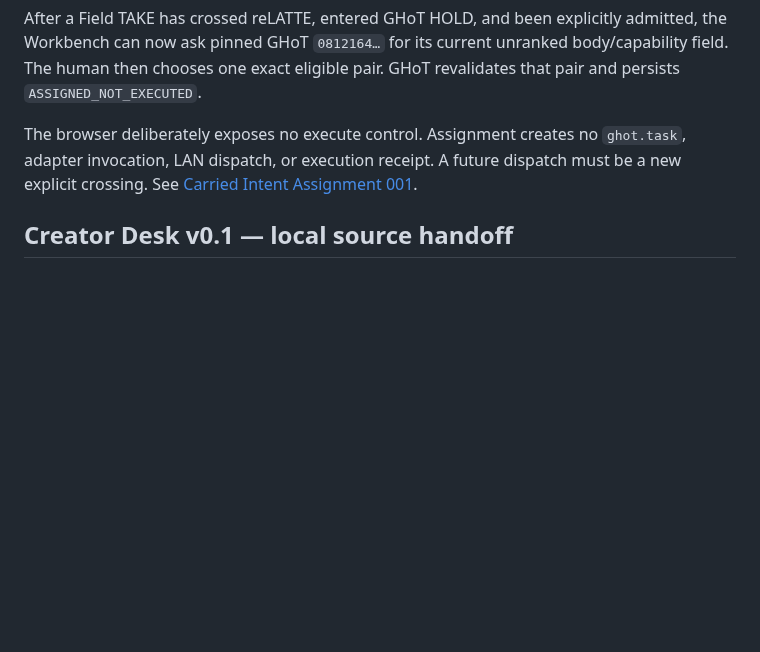
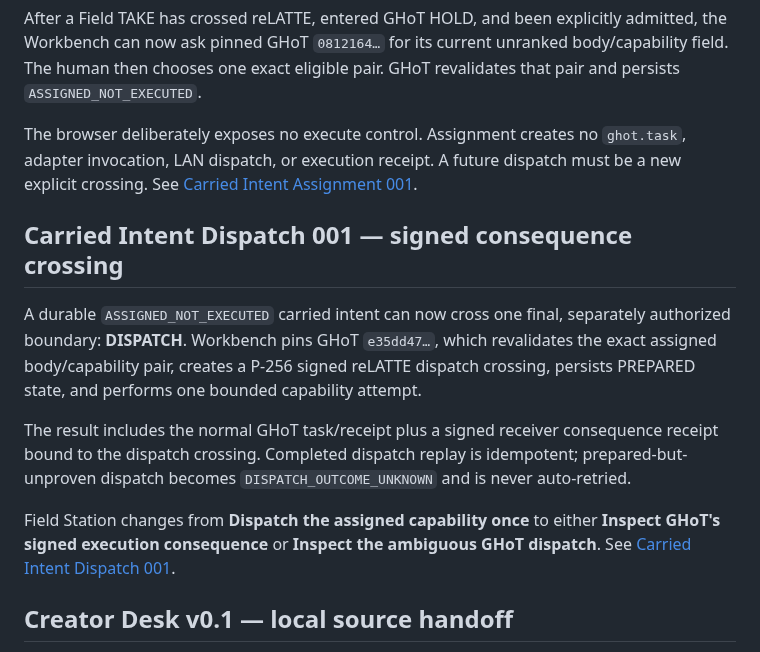
Before and after one commit to the-static-collective/static-workbench, a Markdown page: README.md, the part around the change. GitHub-like rendering; blank space fills up the shorter version.

Commit message:
docs: expose signed carried-intent dispatch metabolism

```diff
--- a/README.md
+++ b/README.md
@@ -245,6 +245,23 @@ The browser deliberately exposes no execute control. Assignment creates no
 dispatch must be a new explicit crossing. See
 [Carried Intent Assignment 001](docs/carried-intent-assignment-001.md).
 
+## Carried Intent Dispatch 001 — signed consequence crossing
+
+A durable `ASSIGNED_NOT_EXECUTED` carried intent can now cross one final,
+separately authorized boundary: **DISPATCH**. Workbench pins GHoT
+`e35dd47…`, which revalidates the exact assigned body/capability pair, creates
+a P-256 signed reLATTE dispatch crossing, persists PREPARED state, and performs
+one bounded capability attempt.
+
+The result includes the normal GHoT task/receipt plus a signed receiver
+consequence receipt bound to the dispatch crossing. Completed dispatch replay
+is idempotent; prepared-but-unproven dispatch becomes
+`DISPATCH_OUTCOME_UNKNOWN` and is never auto-retried.
+
+Field Station changes from **Dispatch the assigned capability once** to either
+**Inspect GHoT's signed execution consequence** or **Inspect the ambiguous GHoT
+dispatch**. See [Carried Intent Dispatch 001](docs/carried-intent-dispatch-001.md).
+
 ## Creator Desk v0.1 — local source handoff
 
 Use **Creator Desk** in the navigator or House actions to inspect the discovered local media, research, live, and community repos through Creator Workspace-inspired workflow doors. Choose **one** discovered checkout and search its bounded Markdown/text sources. Each hit carries its configured root, repository-relative path, line, working-tree HEAD, and dirty marker; **Copy source handoff** prepares one explicitly selected excerpt for pasting into a separate Creator Workspace conversation.
```
